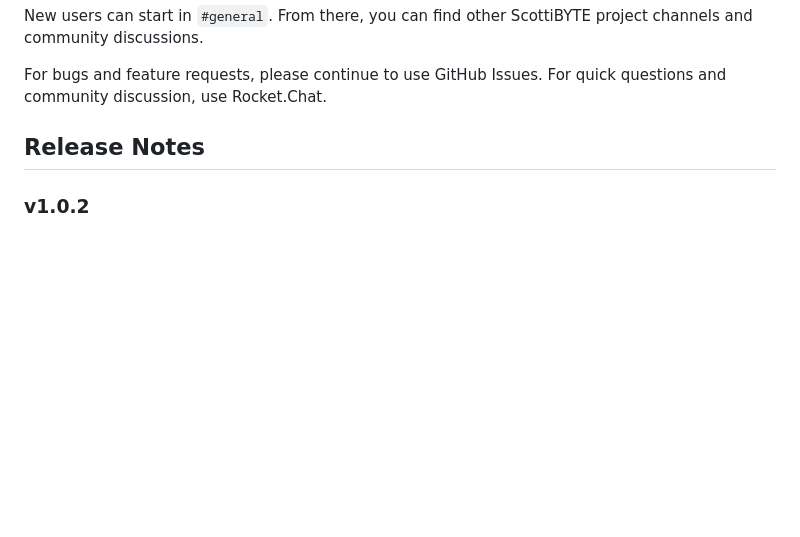
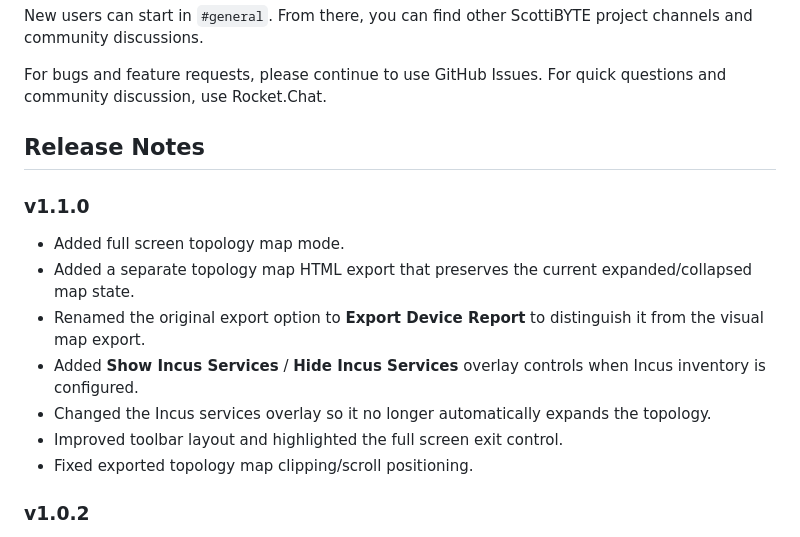
Before and after one commit to ScottiBYTE/unifi-topology, a Markdown page: README.md, the part around the change printed below. Drawn GitHub-style; blank space fills up the shorter version.

```diff
--- a/README.md
+++ b/README.md
@@ -167,6 +167,16 @@ For quick questions and community discussion, use Rocket.Chat.
 
 ## Release Notes
 
+### v1.1.0
+
+- Added full screen topology map mode.
+- Added a separate topology map HTML export that preserves the current expanded/collapsed map state.
+- Renamed the original export option to **Export Device Report** to distinguish it from the visual map export.
+- Added **Show Incus Services** / **Hide Incus Services** overlay controls when Incus inventory is configured.
+- Changed the Incus services overlay so it no longer automatically expands the topology.
+- Improved toolbar layout and highlighted the full screen exit control.
+- Fixed exported topology map clipping/scroll positioning.
+
 ### v1.0.2
 
 - Fixed UniFi OS version bubble links so they resolve to the correct hardware-family-specific release page.
```
Also changed, not shown: other parts of README.md (+7 -1 lines), screenshots/scottibyte-unifi-topology-dashboard.png, screenshots/scottibyte-unifi-topology-v110-fullscreen-incus.png (added), 4 other files.
